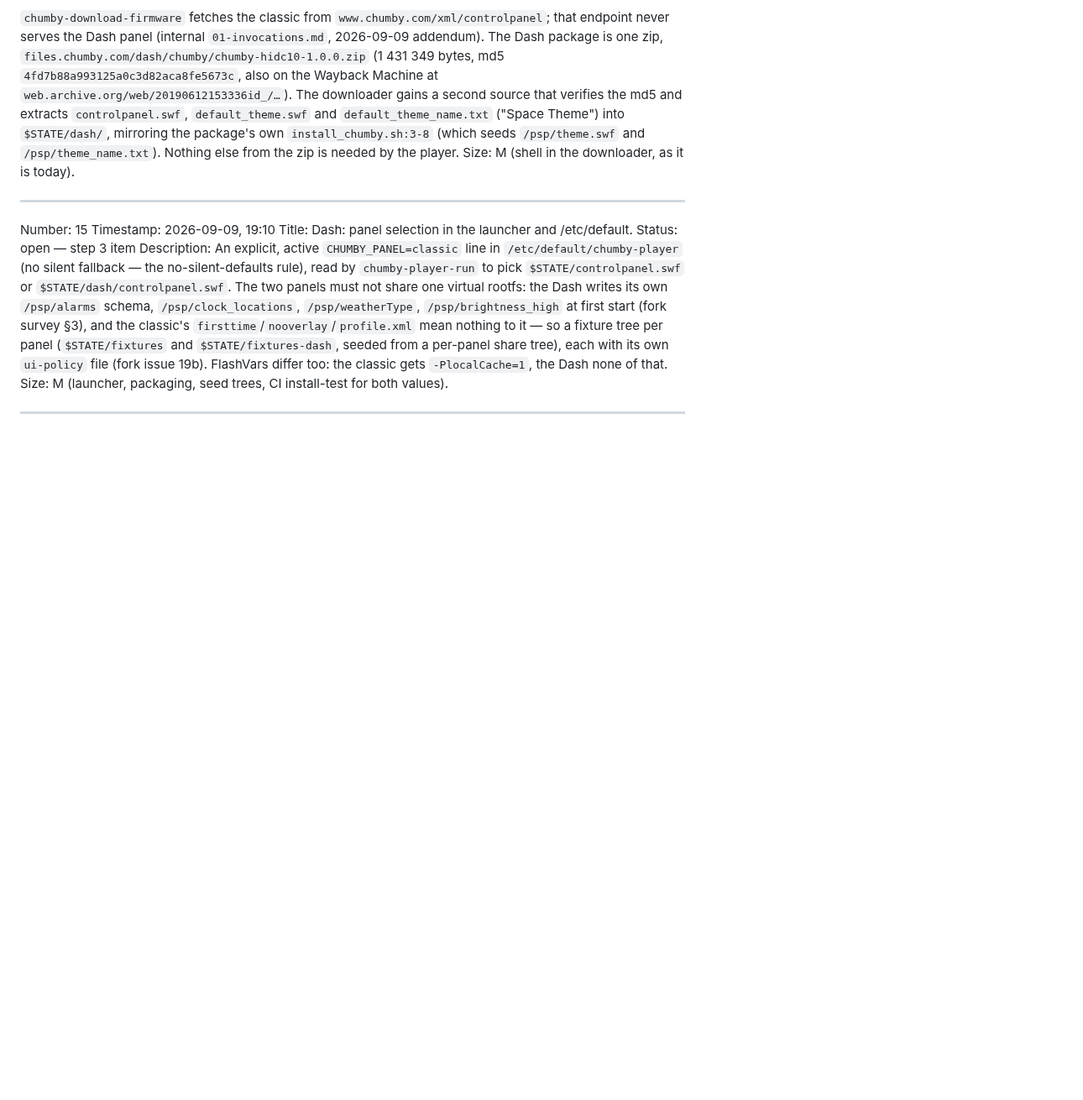
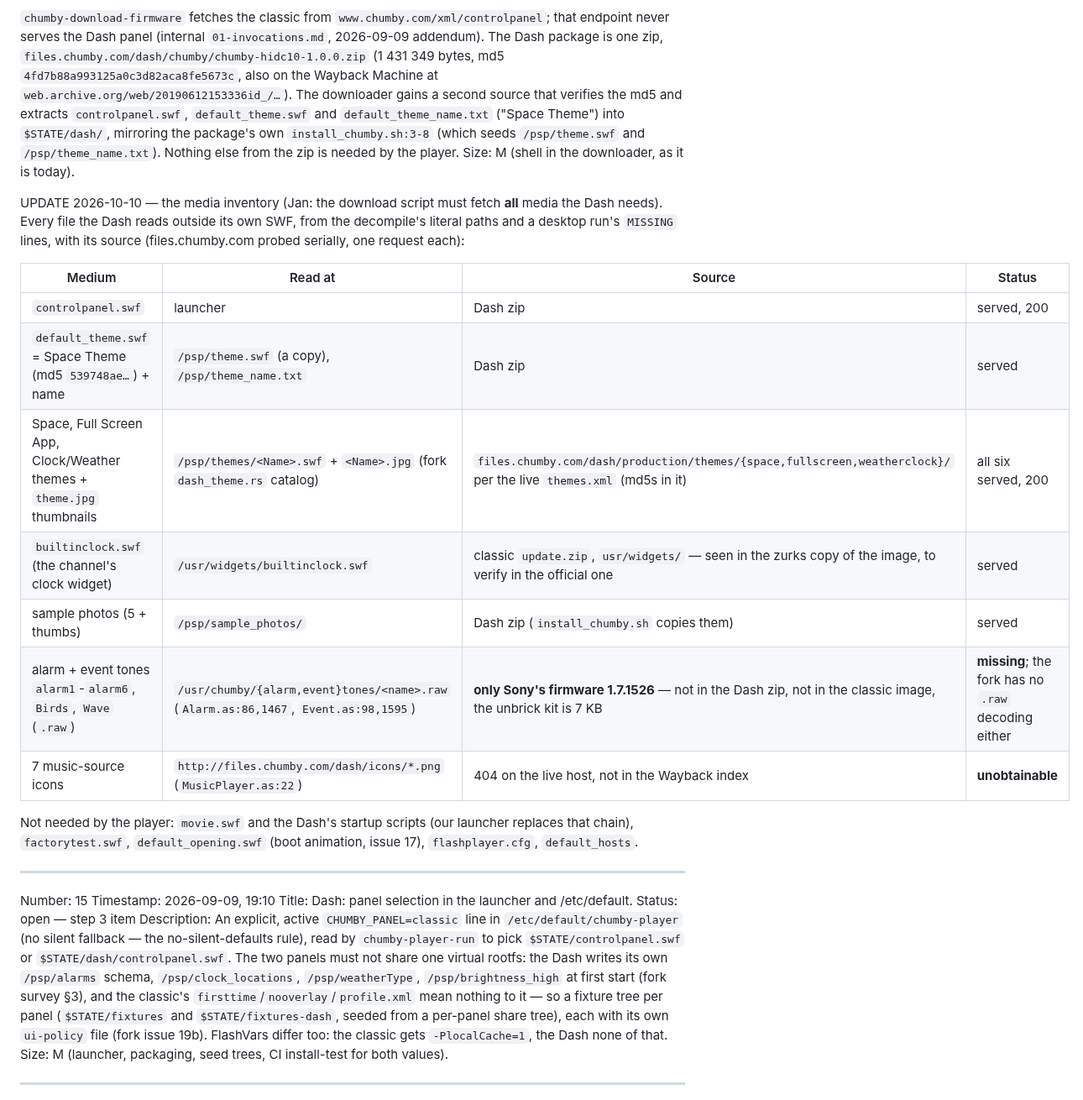
Before and after one commit to yanosz/chumby-pi, a Markdown page: claude/issues.md, the part around the change. Shown at 84% size. Rendered like a GitHub page; blank space fills up the shorter version.

Commit message:
Issue 14: the Dash media inventory — two gaps, tones and icons
Co-Authored-By: Claude Opus 5.5 <noreply@anthropic.com>

```diff
--- a/claude/issues.md
+++ b/claude/issues.md
@@ -1027,6 +1027,25 @@ source that verifies the md5 and extracts `controlpanel.swf`,
 seeds `/psp/theme.swf` and `/psp/theme_name.txt`). Nothing else from the zip
 is needed by the player. Size: M (shell in the downloader, as it is today).
 
+UPDATE 2026-10-10 — the media inventory (Jan: the download script must
+fetch **all** media the Dash needs). Every file the Dash reads outside its
+own SWF, from the decompile's literal paths and a desktop run's `MISSING`
+lines, with its source (files.chumby.com probed serially, one request each):
+
+| Medium | Read at | Source | Status |
+|---|---|---|---|
+| `controlpanel.swf` | launcher | Dash zip | served, 200 |
+| `default_theme.swf` = Space Theme (md5 `539748ae…`) + name | `/psp/theme.swf` (a copy), `/psp/theme_name.txt` | Dash zip | served |
+| Space, Full Screen App, Clock/Weather themes + `theme.jpg` thumbnails | `/psp/themes/<Name>.swf` + `<Name>.jpg` (fork `dash_theme.rs` catalog) | `files.chumby.com/dash/production/themes/{space,fullscreen,weatherclock}/` per the live `themes.xml` (md5s in it) | all six served, 200 |
+| `builtinclock.swf` (the channel's clock widget) | `/usr/widgets/builtinclock.swf` | classic `update.zip`, `usr/widgets/` — seen in the zurks copy of the image, to verify in the official one | served |
+| sample photos (5 + thumbs) | `/psp/sample_photos/` | Dash zip (`install_chumby.sh` copies them) | served |
+| alarm + event tones `alarm1`-`alarm6`, `Birds`, `Wave` (`.raw`) | `/usr/chumby/{alarm,event}tones/<name>.raw` (`Alarm.as:86,1467`, `Event.as:98,1595`) | **only Sony's firmware 1.7.1526** — not in the Dash zip, not in the classic image, the unbrick kit is 7 KB | **missing**; the fork has no `.raw` decoding either |
+| 7 music-source icons | `http://files.chumby.com/dash/icons/*.png` (`MusicPlayer.as:22`) | 404 on the live host, not in the Wayback index | **unobtainable** |
+
+Not needed by the player: `movie.swf` and the Dash's startup scripts (our
+launcher replaces that chain), `factorytest.swf`, `default_opening.swf`
+(boot animation, issue 17), `flashplayer.cfg`, `default_hosts`.
+
 ---
 
 Number: 15
```
